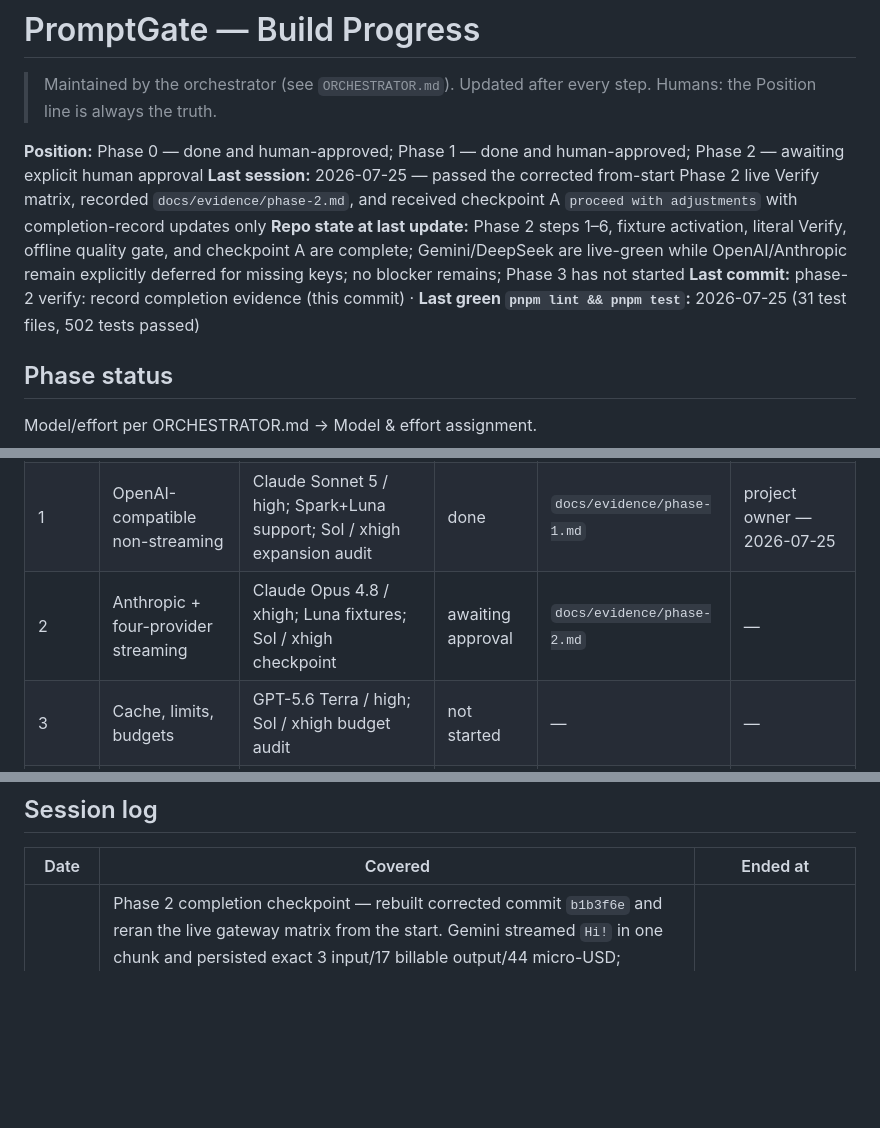
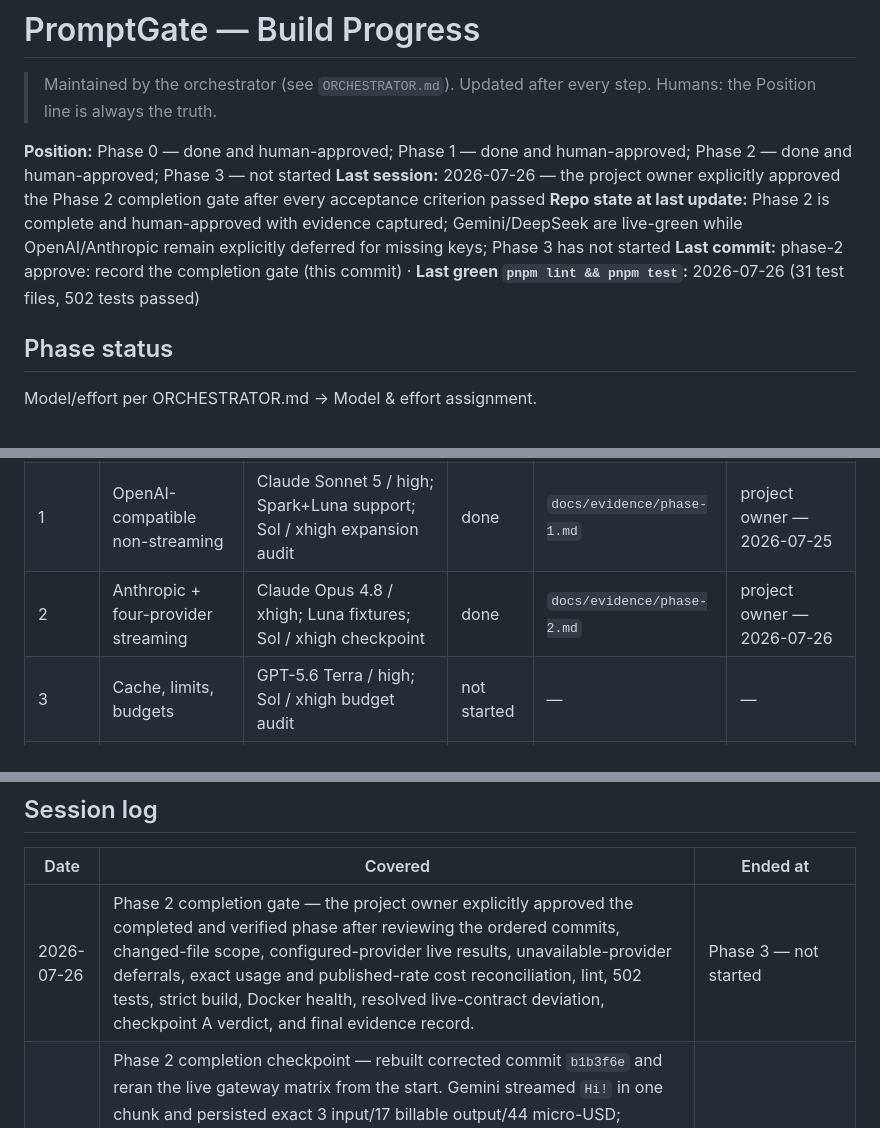
Before and after one commit to ASDFGHJKLZXC123/promptgate, a Markdown page: PROGRESS.md, 3 parts joined by grey strips. GitHub-like rendering; blank space fills up the shorter version.

Commit message:
phase-2 approve: record the completion gate

```diff
--- a/PROGRESS.md
+++ b/PROGRESS.md
@@ -2,10 +2,10 @@
 
 > Maintained by the orchestrator (see `ORCHESTRATOR.md`). Updated after every step. Humans: the Position line is always the truth.
 
-**Position:** Phase 0 — done and human-approved; Phase 1 — done and human-approved; Phase 2 — awaiting explicit human approval
-**Last session:** 2026-07-25 — passed the corrected from-start Phase 2 live Verify matrix, recorded `docs/evidence/phase-2.md`, and received checkpoint A `proceed with adjustments` with completion-record updates only
-**Repo state at last update:** Phase 2 steps 1–6, fixture activation, literal Verify, offline quality gate, and checkpoint A are complete; Gemini/DeepSeek are live-green while OpenAI/Anthropic remain explicitly deferred for missing keys; no blocker remains; Phase 3 has not started
-**Last commit:** phase-2 verify: record completion evidence (this commit) · **Last green `pnpm lint && pnpm test`:** 2026-07-25 (31 test files, 502 tests passed)
+**Position:** Phase 0 — done and human-approved; Phase 1 — done and human-approved; Phase 2 — done and human-approved; Phase 3 — not started
+**Last session:** 2026-07-26 — the project owner explicitly approved the Phase 2 completion gate after every acceptance criterion passed
+**Repo state at last update:** Phase 2 is complete and human-approved with evidence captured; Gemini/DeepSeek are live-green while OpenAI/Anthropic remain explicitly deferred for missing keys; Phase 3 has not started
+**Last commit:** phase-2 approve: record the completion gate (this commit) · **Last green `pnpm lint && pnpm test`:** 2026-07-26 (31 test files, 502 tests passed)
 
 ## Phase status
 
@@ -15,7 +15,7 @@ Model/effort per ORCHESTRATOR.md → Model & effort assignment.
 |---|---|---|---|---|---|
 | 0 | Scaffold | GPT-5.3-Codex-Spark / xhigh; Terra / medium for DB+Docker | done | `docs/evidence/phase-0.md` | project owner — 2026-07-16 |
 | 1 | OpenAI-compatible non-streaming | Claude Sonnet 5 / high; Spark+Luna support; Sol / xhigh expansion audit | done | `docs/evidence/phase-1.md` | project owner — 2026-07-25 |
-| 2 | Anthropic + four-provider streaming | Claude Opus 4.8 / xhigh; Luna fixtures; Sol / xhigh checkpoint | awaiting approval | `docs/evidence/phase-2.md` | — |
+| 2 | Anthropic + four-provider streaming | Claude Opus 4.8 / xhigh; Luna fixtures; Sol / xhigh checkpoint | done | `docs/evidence/phase-2.md` | project owner — 2026-07-26 |
 | 3 | Cache, limits, budgets | GPT-5.6 Terra / high; Sol / xhigh budget audit | not started | — | — |
 | 4 | Prompt registry | GPT-5.6 Terra / high; Spark support | not started | — | — |
 | 5 | Eval harness | Claude Opus 4.8 / xhigh; Spark+Luna support; Fable dataset | not started | — | — |
@@ -109,6 +109,7 @@ Small choices the spec didn't cover (architectural ones go to the human instead
 
 | Date | Covered | Ended at |
 |---|---|---|
+| 2026-07-26 | Phase 2 completion gate — the project owner explicitly approved the completed and verified phase after reviewing the ordered commits, changed-file scope, configured-provider live results, unavailable-provider deferrals, exact usage and published-rate cost reconciliation, lint, 502 tests, strict build, Docker health, resolved live-contract deviation, checkpoint A verdict, and final evidence record. | Phase 3 — not started |
 | 2026-07-25 | Phase 2 completion checkpoint — rebuilt corrected commit `b1b3f6e` and reran the live gateway matrix from the start. Gemini streamed `Hi!` in one chunk and persisted exact 3 input/17 billable output/44 micro-USD; DeepSeek streamed 64 chunks and persisted exact cache-aware 6 input/63 output/19 micro-USD. Both owner-scoped usage lookups returned 200 with `streamed=1`, `cost_estimated=0`, `status=ok`, and `first_token_ms < total_ms`. OpenAI and Anthropic were explicitly deferred because their keys are absent. The literal four-row SQLite output retained the two earlier failed rows below the two passing final rows; the evidence distinguishes them. Docker remained healthy with HTTP 200. Final lint checked 93 files, all 502 tests passed, strict four-package build passed, and diff checks were clean. GPT-5.6 Sol / xhigh checkpoint A audited all four provider paths, the live/deferred matrix, the full Phase 2 diff, and Phase 3 seam compatibility; verdict `proceed with adjustments`, limited to committing/linking `docs/evidence/phase-2.md`, moving this file to awaiting approval, and keeping Phase 3 not started. | Phase 2 completion gate — awaiting explicit human approval; Phase 3 not started |
 | 2026-07-25 | Phase 2 Verify live-contract correction — rebuilt and started the current Docker image, then ran the gateway streaming matrix. Gemini failed safely before headers with 502 and DeepSeek forwarded visible content but ended `provider_error`; their rows had `streamed=1` but null metering, so the gate correctly remained closed. OpenAI and Anthropic were explicitly deferred for missing keys. The one authorized direct non-streaming and one direct streaming capture per configured provider all returned HTTP 200 and proved both Gemini and DeepSeek now attach terminal usage to a nonempty final choice; Gemini may collapse the entire response into that one frame. Replaced exactly their four fixtures with sanitized captures, cleared only their manifest markers, retained pending OpenAI/Anthropic official-contract fixtures, and widened the adapter only for all-finished terminal choices. Claude Opus 4.8 / xhigh stalled before writing; the documented GPT-5.6 Sol / xhigh escalation implemented the correction, and a fresh Sol / xhigh audit returned `APPROVE`. The orchestrator passed 46 focused tests; the independent audit passed 73 focused and all 502 tests, lint across 93 files, strict four-package build, diff/no-`any`/secret checks, exact fixture reconciliation, and combined-frame timing/metering probes without further provider calls. | Phase 2 — literal Verify rerun pending from the start |
 | 2026-07-25 | Phase 2 step 6 — added authenticated `GET /v1/requests/:request_id/usage` registration inside the protected `/v1` plugin; a Zod-validated canonical UUID and authenticated key ID are matched together in a safe-projection DAO query; exact, estimated, and nullable metering fields retain their meaning; malformed, unknown, legacy, SQL-shaped, encoded-path, and cross-owner misses share one byte-identical 404; and every authenticated outcome is `private, no-store` without changing the enclosing 401 behavior. Claude Opus 4.8 / xhigh stalled before writing but supplied the security review; GPT-5.6 Terra / medium implemented the bounded fallback. GPT-5.6 Sol / xhigh found the missing 404 cache policy, approved the corrected result, and independently passed hostile-path/timing/auth/no-provider-call probes. The orchestrator passed 17 focused tests, all 496 tests, lint across 93 files, strict four-package build, and diff/no-`any`/secret checks without provider traffic. | Phase 2 — verify pending |
```
Also changed, not shown: docs/evidence/phase-2.md (+6 -5 lines).
